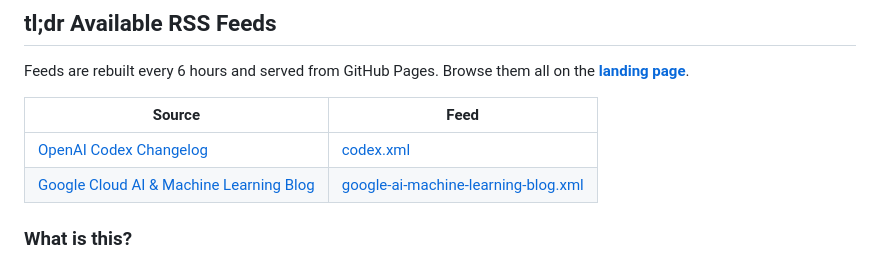
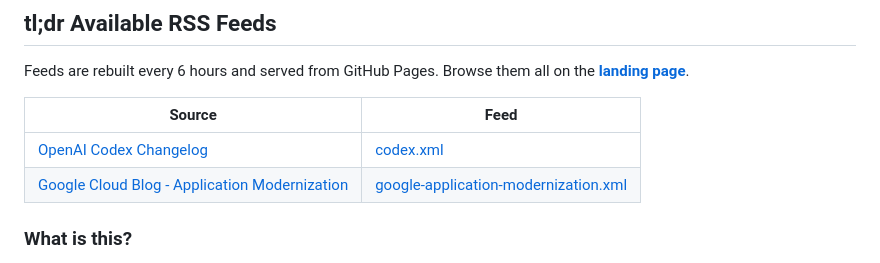
Before and after one commit to mjenkinsx9/rss-feeds, a Markdown page: README.md, the part around the change. GitHub-like rendering.

Commit message:
docs: update feed list in README [skip ci]

```diff
--- a/README.md
+++ b/README.md
@@ -20,7 +20,7 @@ Feeds are rebuilt every 6 hours and served from GitHub Pages. Browse them all on
 | Source | Feed |
 | --- | --- |
 | [OpenAI Codex Changelog](https://developers.openai.com/codex/changelog) | [codex.xml](https://mjenkinsx9.github.io/rss-feeds/codex.xml) |
-| [Google Cloud AI & Machine Learning Blog](https://cloud.google.com/blog/products/ai-machine-learning) | [google-ai-machine-learning-blog.xml](https://mjenkinsx9.github.io/rss-feeds/google-ai-machine-learning-blog.xml) |
+| [Google Cloud Blog - Application Modernization](https://cloud.google.com/blog/products/application-modernization) | [google-application-modernization.xml](https://mjenkinsx9.github.io/rss-feeds/google-application-modernization.xml) |
 <!-- FEEDS:END -->
 
 ### What is this? <!-- omit in toc -->
```
